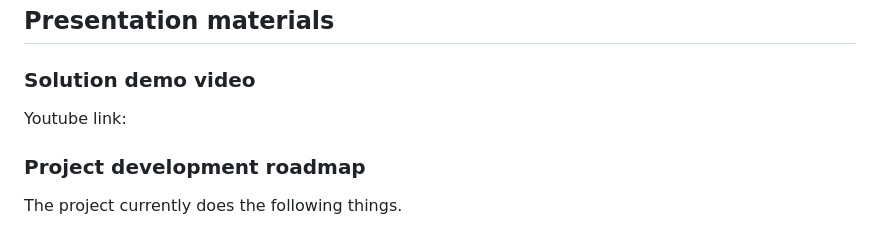
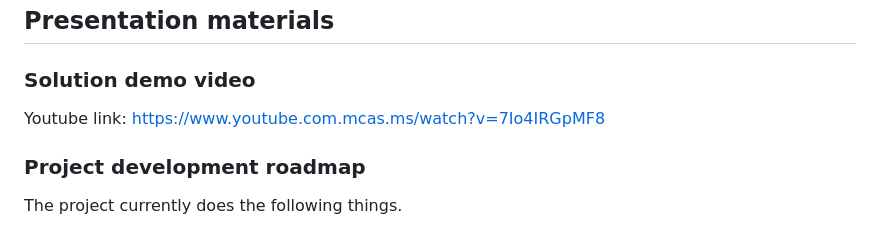
Before and after one commit to nayekani/Landslides_Project, a Markdown page: README.md, the part around the change. Drawn GitHub-style.

Commit message:
added link of demo

```diff
--- a/README.md
+++ b/README.md
@@ -57,7 +57,7 @@ Diagram and step-by-step description of the flow of our solution:
 
 ### Solution demo video
 
-Youtube link:
+Youtube link: https://www.youtube.com.mcas.ms/watch?v=7Io4IRGpMF8
 
 ### Project development roadmap
 
```
